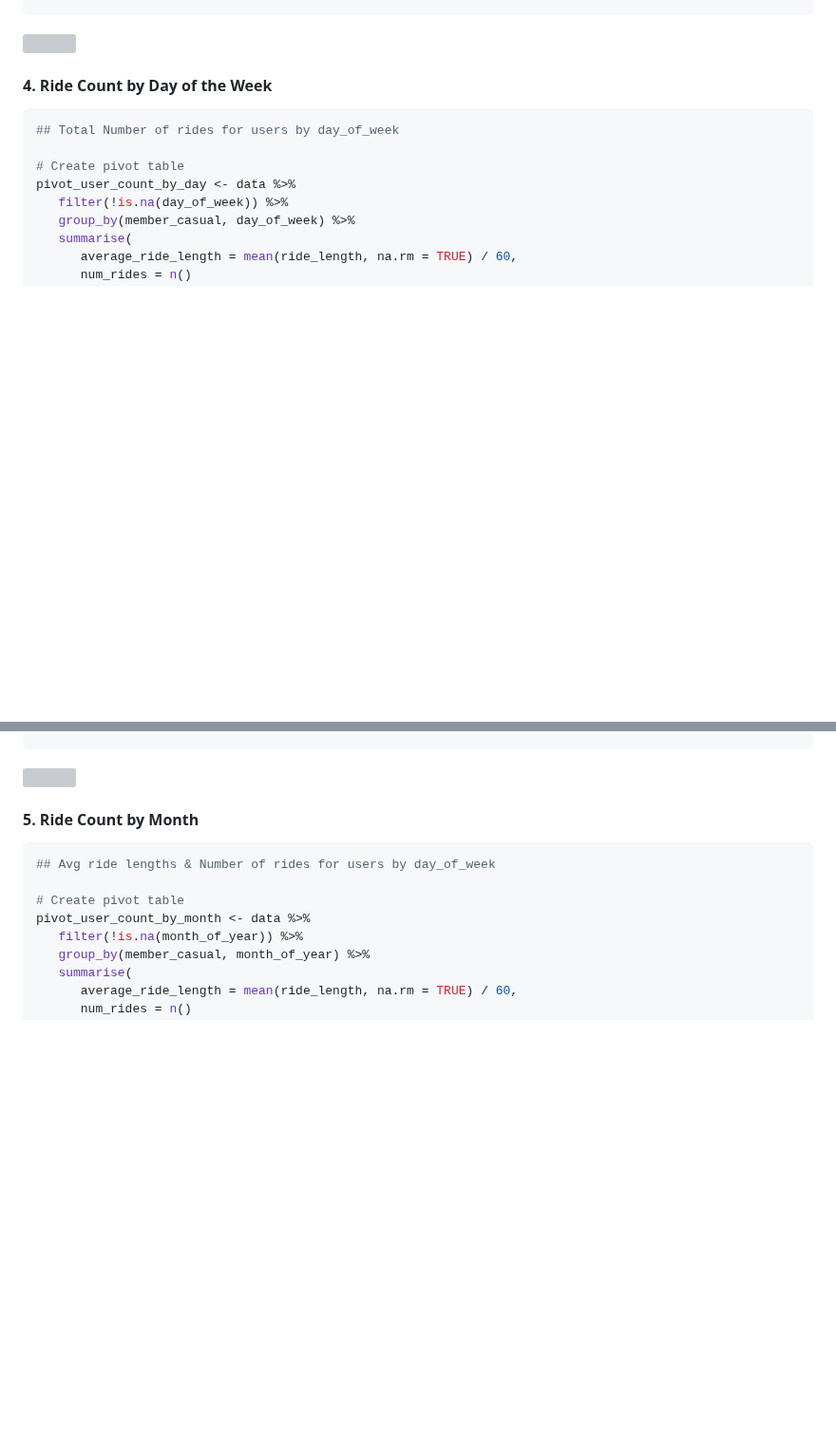
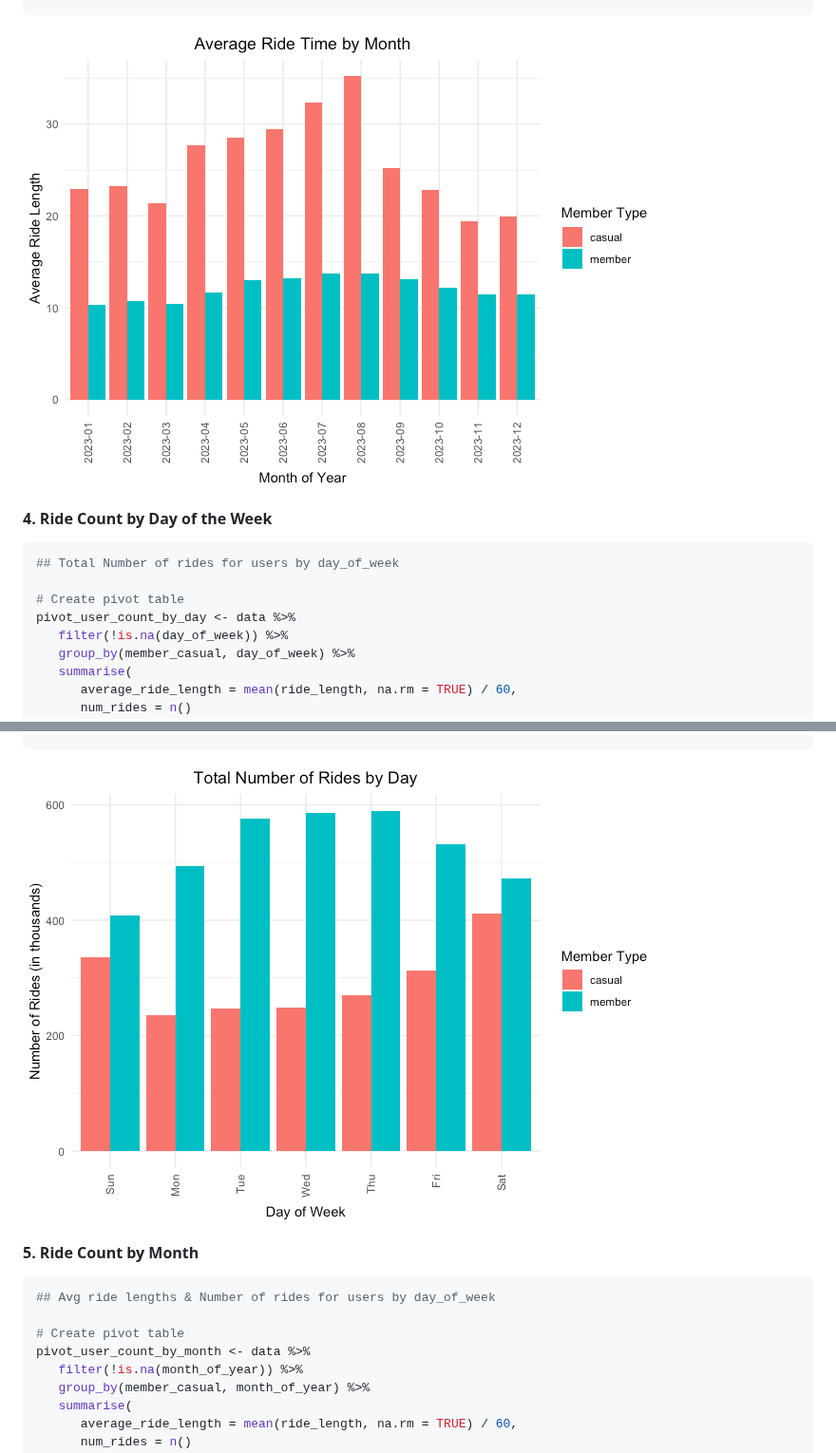
Before and after one commit to jbhafner/cyclistic_capstone, a Markdown page: README.md, 2 parts joined by grey strips. Shown at 95% size. GitHub-like rendering; blank space fills up the shorter version; grey boxes are pictures that could not be loaded.

Commit message:
add remaining graphs to README.md

````diff
--- a/README.md
+++ b/README.md
@@ -398,7 +398,7 @@ ggplot(pivot_avg_by_month, aes(x = month_of_year, y = average_ride_length, fill
    theme(plot.title = element_text(hjust = 0.5))
 ```
 
-![](cyclistic_report2-github_files/figure-gfm/unnamed-chunk-8-1.png)<!-- -->
+<img src="figs/3-avg_ride_time_month.png">
 
 #### 4. Ride Count by Day of the Week
 
@@ -440,7 +440,7 @@ ggplot(pivot_user_count_by_day, aes(x = day_of_week, y = num_rides, fill = membe
    theme(plot.title = element_text(hjust = 0.5))
 ```
 
-![](cyclistic_report2-github_files/figure-gfm/unnamed-chunk-9-1.png)<!-- -->
+<img src="figs/4-total_ride_by_day.png">
 
 #### 5. Ride Count by Month
 
````
Also changed, not shown: other parts of README.md (+3 -2 lines).
